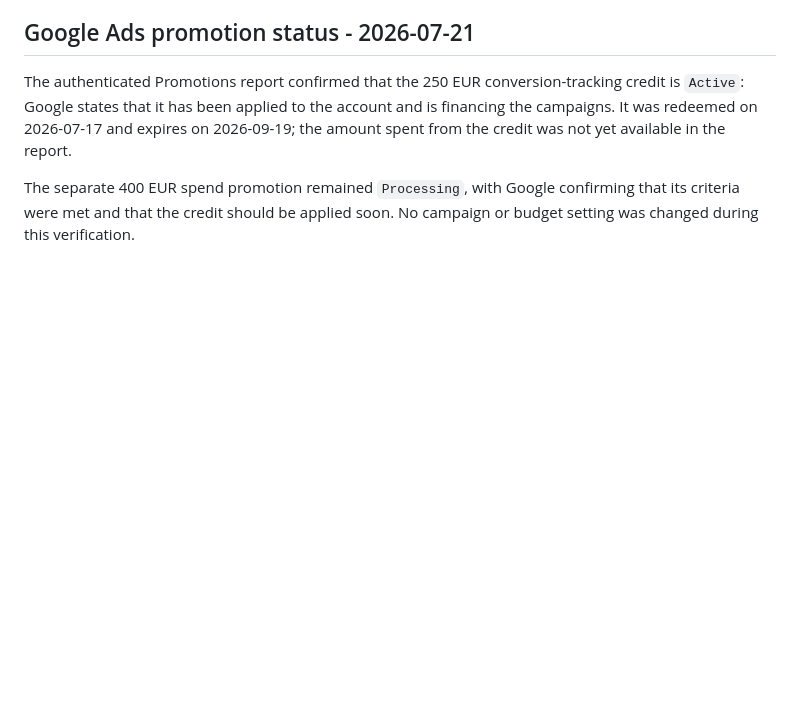
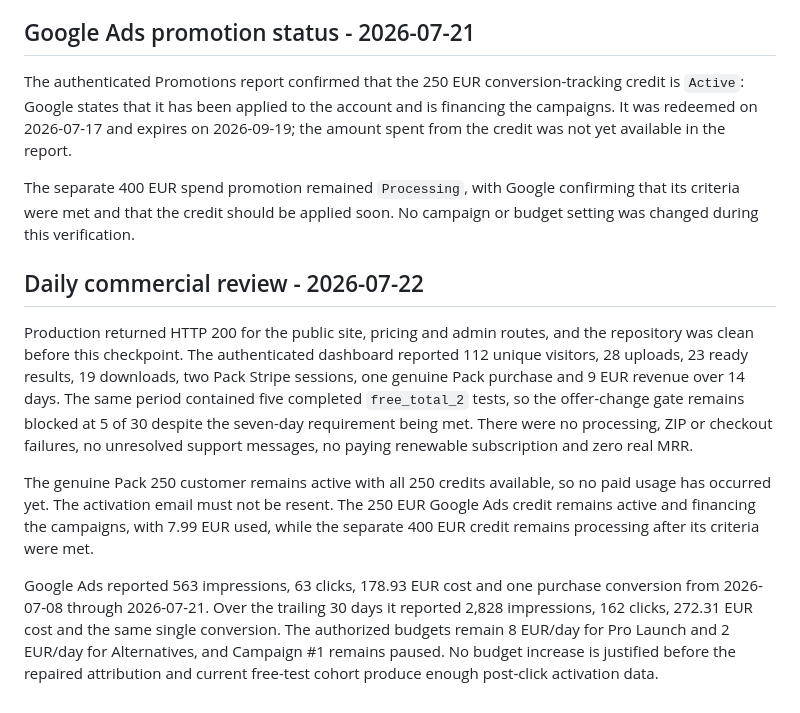
Before and after one commit to ricardojvilela/zeroback, a Markdown page: REVENUE-MAXIMIZATION-OPERATING-PLAN.md, the part around the change. Drawn GitHub-style; blank space fills up the shorter version.

Commit message:
Record July 22 commercial review

```diff
--- a/REVENUE-MAXIMIZATION-OPERATING-PLAN.md
+++ b/REVENUE-MAXIMIZATION-OPERATING-PLAN.md
@@ -305,3 +305,11 @@ No validation request or further markup was necessary. BatchCutout remains descr
 The authenticated Promotions report confirmed that the 250 EUR conversion-tracking credit is `Active`: Google states that it has been applied to the account and is financing the campaigns. It was redeemed on 2026-07-17 and expires on 2026-09-19; the amount spent from the credit was not yet available in the report.
 
 The separate 400 EUR spend promotion remained `Processing`, with Google confirming that its criteria were met and that the credit should be applied soon. No campaign or budget setting was changed during this verification.
+
+## Daily commercial review - 2026-07-22
+
+Production returned HTTP 200 for the public site, pricing and admin routes, and the repository was clean before this checkpoint. The authenticated dashboard reported 112 unique visitors, 28 uploads, 23 ready results, 19 downloads, two Pack Stripe sessions, one genuine Pack purchase and 9 EUR revenue over 14 days. The same period contained five completed `free_total_2` tests, so the offer-change gate remains blocked at 5 of 30 despite the seven-day requirement being met. There were no processing, ZIP or checkout failures, no unresolved support messages, no paying renewable subscription and zero real MRR.
+
+The genuine Pack 250 customer remains active with all 250 credits available, so no paid usage has occurred yet. The activation email must not be resent. The 250 EUR Google Ads credit remains active and financing the campaigns, with 7.99 EUR used, while the separate 400 EUR credit remains processing after its criteria were met.
+
+Google Ads reported 563 impressions, 63 clicks, 178.93 EUR cost and one purchase conversion from 2026-07-08 through 2026-07-21. Over the trailing 30 days it reported 2,828 impressions, 162 clicks, 272.31 EUR cost and the same single conversion. The authorized budgets remain 8 EUR/day for Pro Launch and 2 EUR/day for Alternatives, and Campaign #1 remains paused. No budget increase is justified before the repaired attribution and current free-test cohort produce enough post-click activation data.
```
